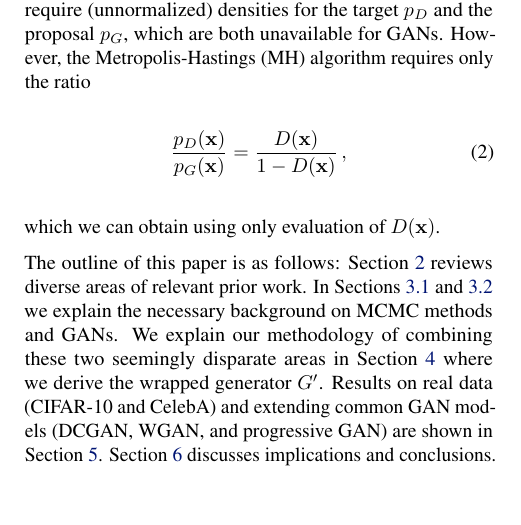
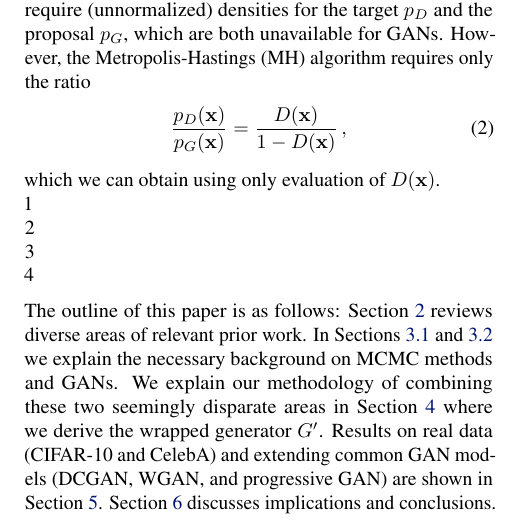
Before and after one commit to rdturnermtl/mhgan_tex, a LaTeX paper (mhgan.tex): part of one column of page 1 of 10, cut so that both start at the same text, the shorter picture padded with empty space. Compiled offline with pdfLaTeX.

Commit message:
space analysis 2

```diff
--- a/mhgan.tex
+++ b/mhgan.tex
@@ -167,7 +167,11 @@ However, the Metropolis-Hastings (MH) algorithm requires only the ratio
 \begin{align}
   \frac{\PD(\vec x)}{\PG(\vec x)} = \frac{D(\vec x)}{1 - D(\vec x)}\,, \label{eq:PD inv}
 \end{align}
-which we can obtain using only evaluation of $D(\vec x)$.
+which we can obtain using only evaluation of $D(\vec x)$.\\
+1\\  % TODO fix
+2\\
+3\\
+4
 
 % Find space??
 % The compute cost of drawing a sample is more expensive than with a standard GAN\@.
```
